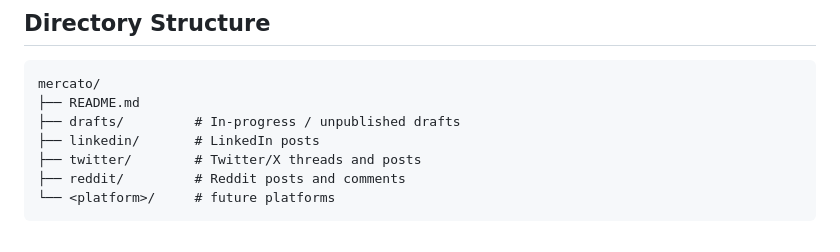
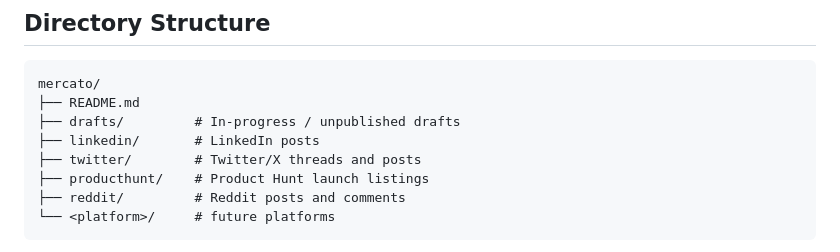
Before and after one commit to clubmatto/vetrina, a Markdown page: mercato/README.md, the part around the change. Drawn GitHub-style.

Commit message:
docs(mercato): move producthunt launch post to new producthunt folder

````diff
--- a/mercato/README.md
+++ b/mercato/README.md
@@ -11,6 +11,7 @@ mercato/
 ├── drafts/         # In-progress / unpublished drafts
 ├── linkedin/       # LinkedIn posts
 ├── twitter/        # Twitter/X threads and posts
+├── producthunt/    # Product Hunt launch listings
 ├── reddit/         # Reddit posts and comments
 └── <platform>/     # future platforms
 ```
````
Also changed, not shown: mercato/producthunt/2026-08-06-whatsmy-local-ai-producthunt.md (renamed from mercato/drafts/whatsmy-local-ai-producthunt.md).
